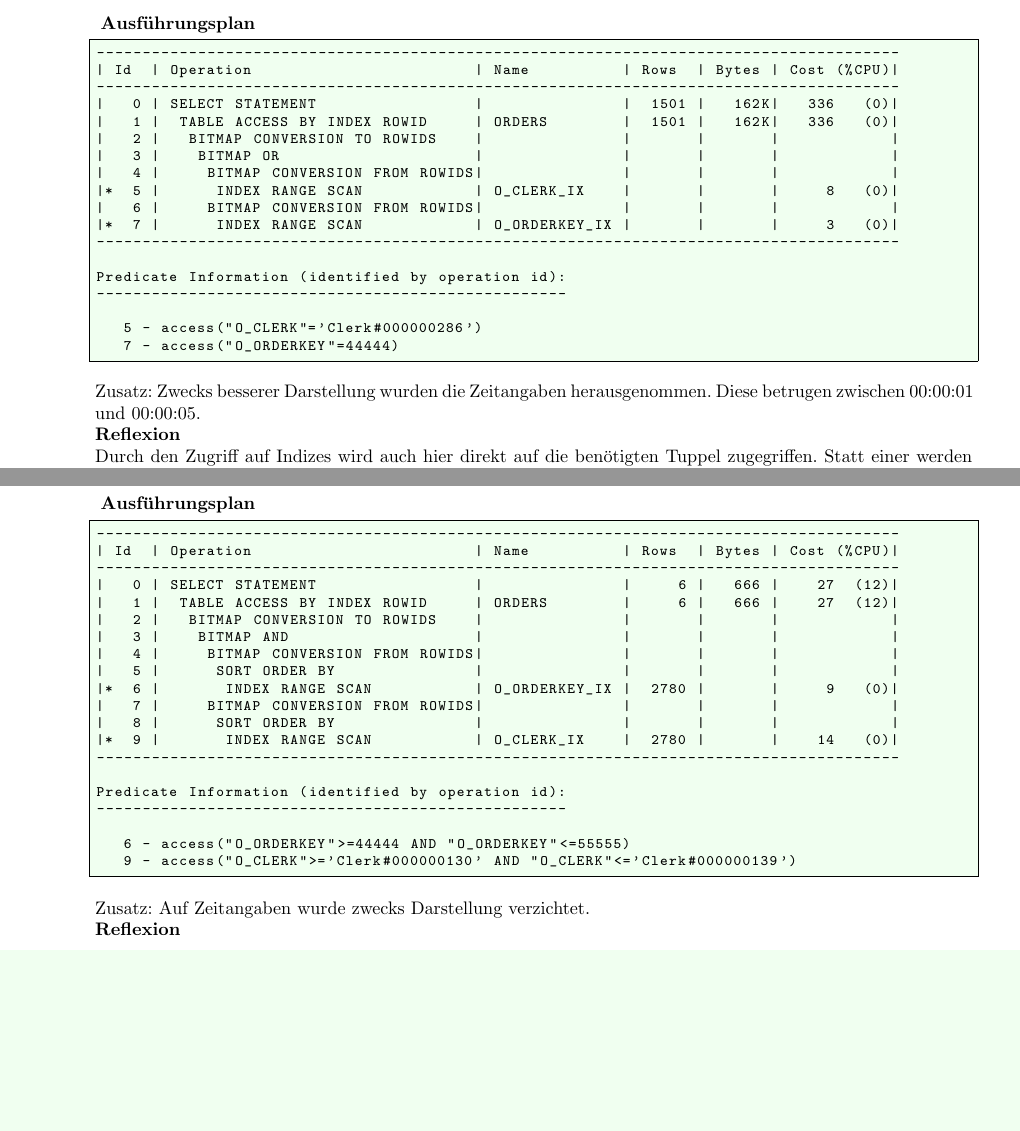
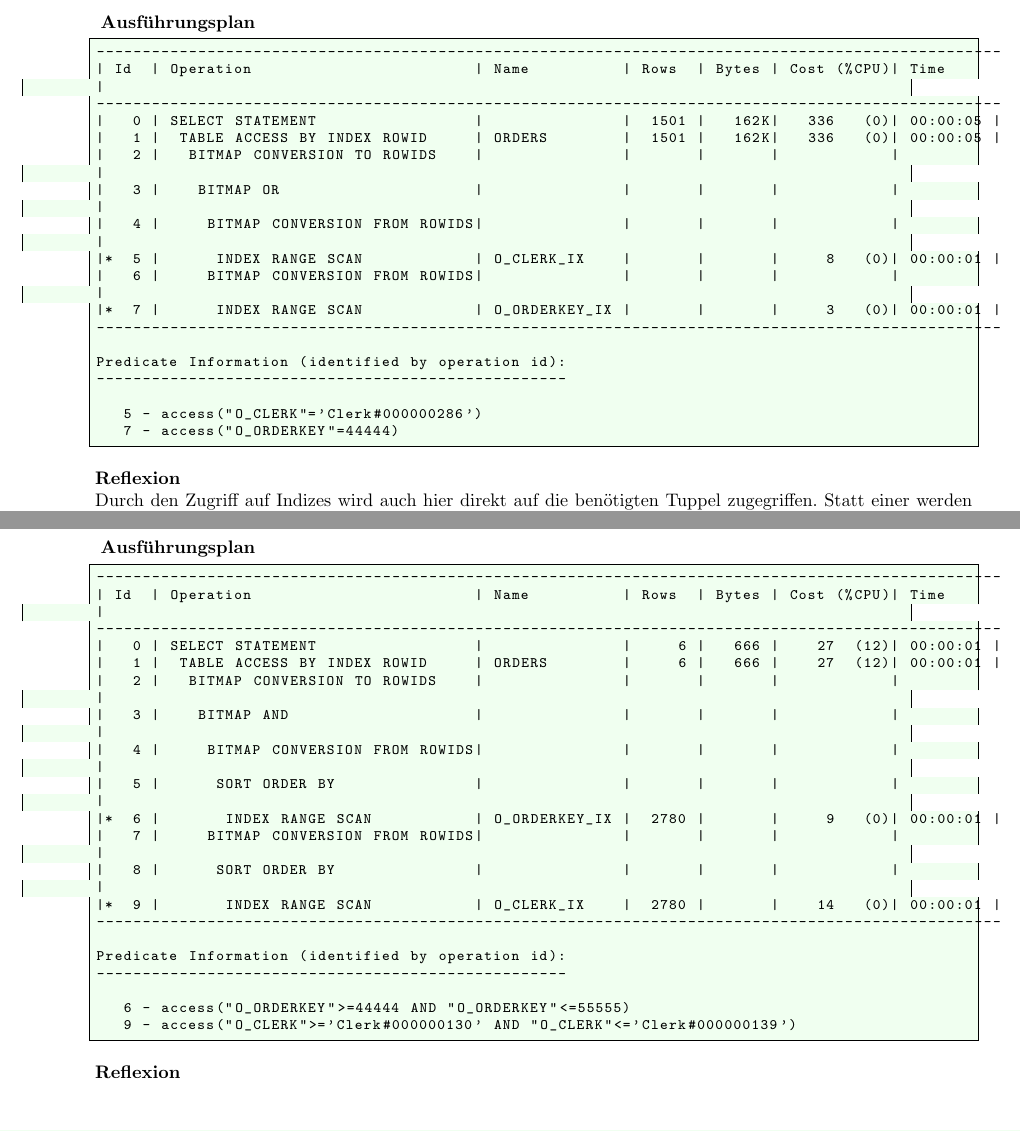
Before and after one commit to thomas-baumann/fhnw, a LaTeX document (dbarc/Ausarbeitung-1_Architektur-und-Administration_Baumann_Kaba.tex): two parts of pages 11 and 13 of 14, joined at a grey line, cut so that both start at the same text, the shorter picture padded with empty space. The pictures show the PDF file dbarc/Ausarbeitung-1_Architektur-und-Administration_Baumann_Kaba.pdf that the author committed with the source.

Commit message:
added time back

```diff
--- a/dbarc/Ausarbeitung-1_Architektur-und-Administration_Baumann_Kaba.tex
+++ b/dbarc/Ausarbeitung-1_Architektur-und-Administration_Baumann_Kaba.tex
@@ -567,26 +567,25 @@ FROM orders
 WHERE o_orderkey = 44444 OR o_clerk = 'Clerk#000000286';
 \end{lstlisting}
 \begin{lstlisting}[style=queryexecutionplan]
----------------------------------------------------------------------------------------
-| Id  | Operation                        | Name          | Rows  | Bytes | Cost (%CPU)|
----------------------------------------------------------------------------------------
-|   0 | SELECT STATEMENT                 |               |  1501 |   162K|   336   (0)|
-|   1 |  TABLE ACCESS BY INDEX ROWID     | ORDERS        |  1501 |   162K|   336   (0)|
-|   2 |   BITMAP CONVERSION TO ROWIDS    |               |       |       |            |
-|   3 |    BITMAP OR                     |               |       |       |            |
-|   4 |     BITMAP CONVERSION FROM ROWIDS|               |       |       |            |
-|*  5 |      INDEX RANGE SCAN            | O_CLERK_IX    |       |       |     8   (0)|
-|   6 |     BITMAP CONVERSION FROM ROWIDS|               |       |       |            |
-|*  7 |      INDEX RANGE SCAN            | O_ORDERKEY_IX |       |       |     3   (0)|
----------------------------------------------------------------------------------------
+--------------------------------------------------------------------------------------------------
+| Id  | Operation                        | Name          | Rows  | Bytes | Cost (%CPU)| Time     |
+--------------------------------------------------------------------------------------------------
+|   0 | SELECT STATEMENT                 |               |  1501 |   162K|   336   (0)| 00:00:05 |
+|   1 |  TABLE ACCESS BY INDEX ROWID     | ORDERS        |  1501 |   162K|   336   (0)| 00:00:05 |
+|   2 |   BITMAP CONVERSION TO ROWIDS    |               |       |       |            |          |
+|   3 |    BITMAP OR                     |               |       |       |            |          |
+|   4 |     BITMAP CONVERSION FROM ROWIDS|               |       |       |            |          |
+|*  5 |      INDEX RANGE SCAN            | O_CLERK_IX    |       |       |     8   (0)| 00:00:01 |
+|   6 |     BITMAP CONVERSION FROM ROWIDS|               |       |       |            |          |
+|*  7 |      INDEX RANGE SCAN            | O_ORDERKEY_IX |       |       |     3   (0)| 00:00:01 |
+--------------------------------------------------------------------------------------------------
 
 Predicate Information (identified by operation id):
 ---------------------------------------------------
+
    5 - access("O_CLERK"='Clerk#000000286')
    7 - access("O_ORDERKEY"=44444)
 \end{lstlisting}
-Zusatz: Zwecks besserer Darstellung wurden die Zeitangaben herausgenommen.
-Diese betrugen zwischen 00:00:01 und 00:00:05. \newline
 \textbf{Reflexion} \newline
 Durch den Zugriff auf Indizes wird auch hier direkt auf die benötigten Tuppel zugegriffen.
 Statt einer werden zwei Indizes verwendet, da die OR-Verknüpfung den Zugriff auf zwei indexierte Spalten verlangt.
@@ -683,27 +682,27 @@ WHERE o_orderkey BETWEEN 44444 AND 55555
 AND o_clerk BETWEEN 'Clerk#000000130' AND 'Clerk#000000139';
 \end{lstlisting}
 \begin{lstlisting}[style=queryexecutionplan]
----------------------------------------------------------------------------------------
-| Id  | Operation                        | Name          | Rows  | Bytes | Cost (%CPU)|
----------------------------------------------------------------------------------------
-|   0 | SELECT STATEMENT                 |               |     6 |   666 |    27  (12)|
-|   1 |  TABLE ACCESS BY INDEX ROWID     | ORDERS        |     6 |   666 |    27  (12)|
-|   2 |   BITMAP CONVERSION TO ROWIDS    |               |       |       |            |
-|   3 |    BITMAP AND                    |               |       |       |            |
-|   4 |     BITMAP CONVERSION FROM ROWIDS|               |       |       |            |
-|   5 |      SORT ORDER BY               |               |       |       |            |
-|*  6 |       INDEX RANGE SCAN           | O_ORDERKEY_IX |  2780 |       |     9   (0)|
-|   7 |     BITMAP CONVERSION FROM ROWIDS|               |       |       |            |
-|   8 |      SORT ORDER BY               |               |       |       |            |
-|*  9 |       INDEX RANGE SCAN           | O_CLERK_IX    |  2780 |       |    14   (0)|
----------------------------------------------------------------------------------------
+--------------------------------------------------------------------------------------------------
+| Id  | Operation                        | Name          | Rows  | Bytes | Cost (%CPU)| Time     |
+--------------------------------------------------------------------------------------------------
+|   0 | SELECT STATEMENT                 |               |     6 |   666 |    27  (12)| 00:00:01 |
+|   1 |  TABLE ACCESS BY INDEX ROWID     | ORDERS        |     6 |   666 |    27  (12)| 00:00:01 |
+|   2 |   BITMAP CONVERSION TO ROWIDS    |               |       |       |            |          |
+|   3 |    BITMAP AND                    |               |       |       |            |          |
+|   4 |     BITMAP CONVERSION FROM ROWIDS|               |       |       |            |          |
+|   5 |      SORT ORDER BY               |               |       |       |            |          |
+|*  6 |       INDEX RANGE SCAN           | O_ORDERKEY_IX |  2780 |       |     9   (0)| 00:00:01 |
+|   7 |     BITMAP CONVERSION FROM ROWIDS|               |       |       |            |          |
+|   8 |      SORT ORDER BY               |               |       |       |            |          |
+|*  9 |       INDEX RANGE SCAN           | O_CLERK_IX    |  2780 |       |    14   (0)| 00:00:01 |
+--------------------------------------------------------------------------------------------------
 
 Predicate Information (identified by operation id):
 ---------------------------------------------------
+
    6 - access("O_ORDERKEY">=44444 AND "O_ORDERKEY"<=55555)
    9 - access("O_CLERK">='Clerk#000000130' AND "O_CLERK"<='Clerk#000000139')
 \end{lstlisting}
-Zusatz: Auf Zeitangaben wurde zwecks Darstellung verzichtet. \newline
 \textbf{Reflexion} \newline
 
 
```
Also changed, not shown: dbarc/Ausarbeitung-1_Architektur-und-Administration_Baumann_Kaba.pdf.
